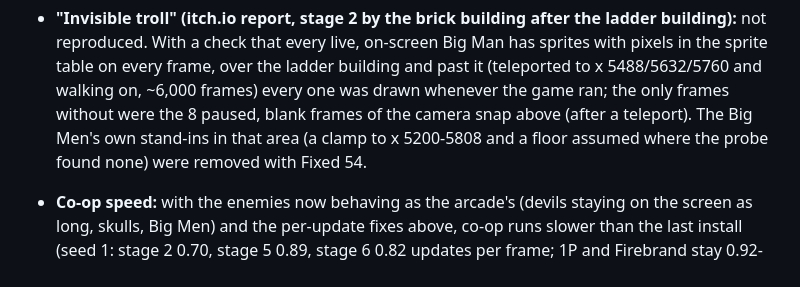
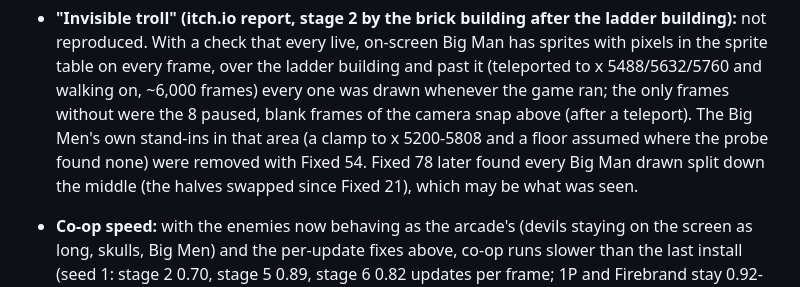
Before and after one commit to rester159/ghostsngoblins_MD, a Markdown page: docs/ACCURACY.md, the part around the change. Rendered like a GitHub page.

Commit message:
ACCURACY: the invisible-troll note points at Fixed 78
Co-Authored-By: Claude Opus 5.5 <noreply@anthropic.com>

```diff
--- a/docs/ACCURACY.md
+++ b/docs/ACCURACY.md
@@ -1043,7 +1043,7 @@ x/y, `$FFE000` the 30 objects (48 bytes: x, y, +4 live, +10 type).
   a check that every live, on-screen Big Man has sprites with pixels in the sprite table on every frame, over the ladder
   building and past it (teleported to x 5488/5632/5760 and walking on, ~6,000 frames) every one was drawn whenever the
   game ran; the only frames without were the 8 paused, blank frames of the camera snap above (after a teleport). The Big Men's own
-  stand-ins in that area (a clamp to x 5200-5808 and a floor assumed where the probe found none) were removed with Fixed 54.
+  stand-ins in that area (a clamp to x 5200-5808 and a floor assumed where the probe found none) were removed with Fixed 54. Fixed 78 later found every Big Man drawn split down the middle (the halves swapped since Fixed 21), which may be what was seen.
 - **Co-op speed:** with the enemies now behaving as the arcade's (devils staying on the screen as long, skulls, Big Men)
   and the per-update fixes above, co-op runs slower than the last install (seed 1: stage 2 0.70, stage 5 0.89, stage 6
   0.82 updates per frame; 1P and Firebrand stay 0.92-1.0). On identical RAM the per-update fixes cost ~3 scanlines of
```
